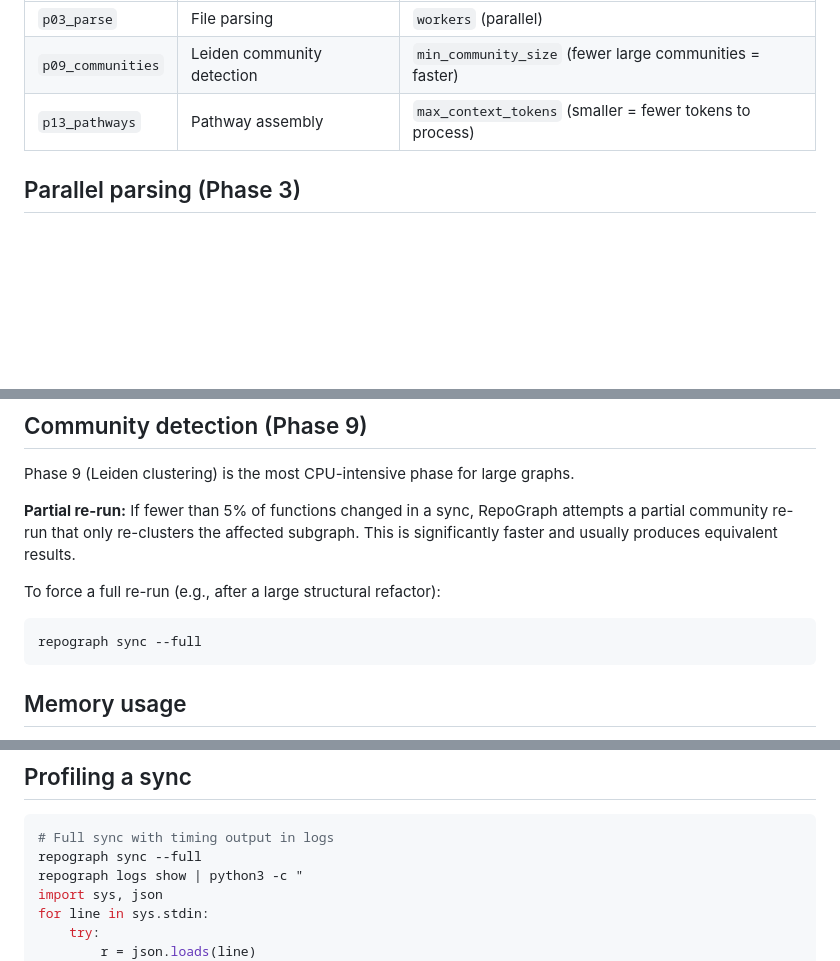
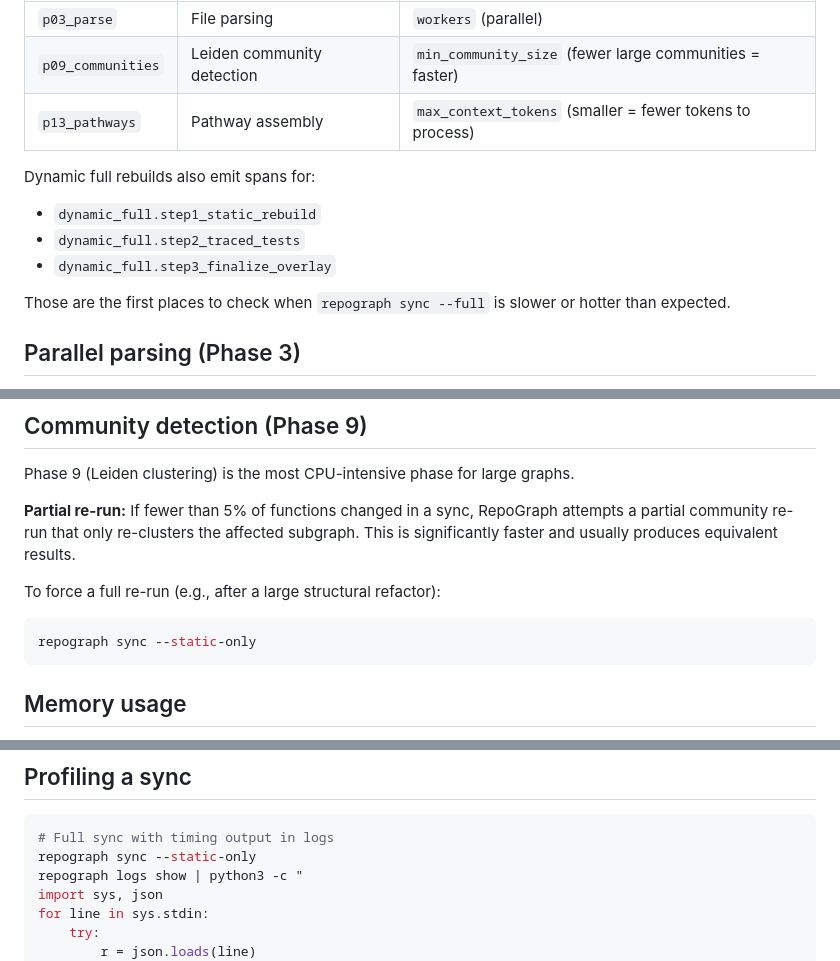
Before and after one commit to SillySerpent/Repograph, a Markdown page: docs/ops/PERFORMANCE_TUNING.md, 3 parts joined by grey strips. GitHub-like rendering; blank space fills up the shorter version.

Commit message:
docs(perf): note dynamic full-sync spans and static-only reruns

````diff
--- a/docs/ops/PERFORMANCE_TUNING.md
+++ b/docs/ops/PERFORMANCE_TUNING.md
@@ -39,6 +39,13 @@ The slowest phases are typically:
 | `p09_communities` | Leiden community detection | `min_community_size` (fewer large communities = faster) |
 | `p13_pathways` | Pathway assembly | `max_context_tokens` (smaller = fewer tokens to process) |
 
+Dynamic full rebuilds also emit spans for:
+- `dynamic_full.step1_static_rebuild`
+- `dynamic_full.step2_traced_tests`
+- `dynamic_full.step3_finalize_overlay`
+
+Those are the first places to check when `repograph sync --full` is slower or hotter than expected.
+
 ## Parallel parsing (Phase 3)
 
 Phase 3 uses `ThreadPoolExecutor` with `workers` threads. Each thread gets its own
@@ -68,7 +75,7 @@ significantly faster and usually produces equivalent results.
 
 To force a full re-run (e.g., after a large structural refactor):
 ```sh
-repograph sync --full
+repograph sync --static-only
 ```
 
 ## Memory usage
@@ -100,7 +107,7 @@ To limit memory, run the sync on a machine with less RAM or reduce parallel work
 
 ```sh
 # Full sync with timing output in logs
-repograph sync --full
+repograph sync --static-only
 repograph logs show | python3 -c "
 import sys, json
 for line in sys.stdin:
````
